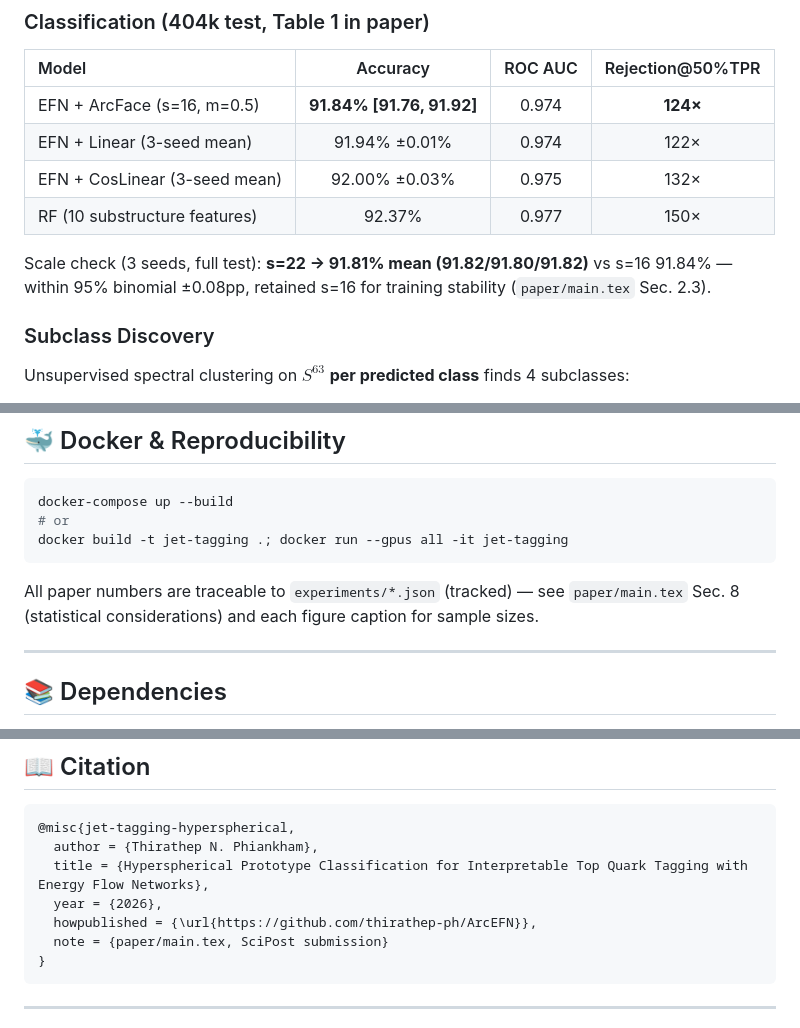
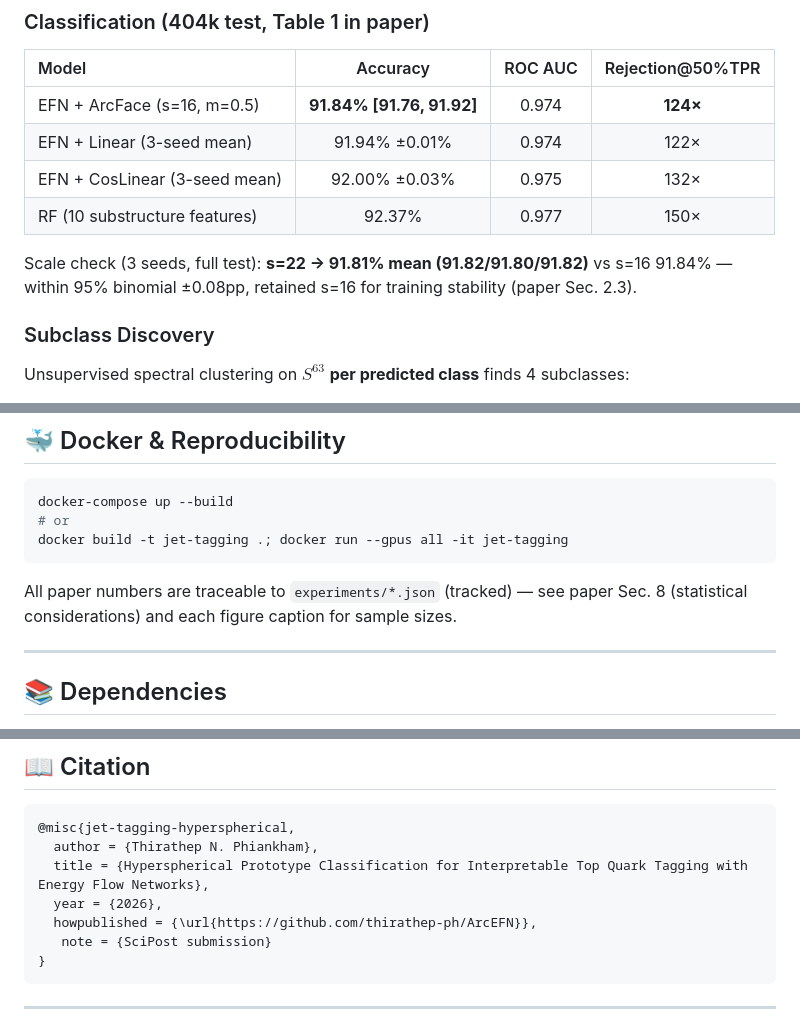
Before and after one commit to thirathep-ph/EFN-ArcFace-Top-Quark-Tagging, a Markdown page: README.md, 3 parts joined by grey strips. Rendered like a GitHub page.

````diff
--- a/README.md
+++ b/README.md
@@ -143,7 +131,7 @@ pdflatex main; bibtex main; pdflatex main; pdflatex main  # -> main.pdf (33pp)
 | EFN + CosLinear (3-seed mean) | 92.00% ±0.03% | 0.975 | 132× |
 | RF (10 substructure features) | 92.37% | 0.977 | 150× |
 
-Scale check (3 seeds, full test): **s=22 → 91.81% mean (91.82/91.80/91.82)** vs s=16 91.84% — within 95% binomial ±0.08pp, retained s=16 for training stability (`paper/main.tex` Sec. 2.3).
+Scale check (3 seeds, full test): **s=22 → 91.81% mean (91.82/91.80/91.82)** vs s=16 91.84% — within 95% binomial ±0.08pp, retained s=16 for training stability (paper Sec. 2.3).
 
 ### Subclass Discovery
 
@@ -183,7 +171,7 @@ docker-compose up --build
 docker build -t jet-tagging .; docker run --gpus all -it jet-tagging
 ```
 
-All paper numbers are traceable to `experiments/*.json` (tracked) — see `paper/main.tex` Sec. 8 (statistical considerations) and each figure caption for sample sizes.
+All paper numbers are traceable to `experiments/*.json` (tracked) — see paper Sec. 8 (statistical considerations) and each figure caption for sample sizes.
 
 ---
 
@@ -205,7 +193,7 @@ See `requirements.txt` for full list.
   title = {Hyperspherical Prototype Classification for Interpretable Top Quark Tagging with Energy Flow Networks},
   year = {2026},
   howpublished = {\url{https://github.com/thirathep-ph/ArcEFN}},
-  note = {paper/main.tex, SciPost submission}
+   note = {SciPost submission}
 }
 ```
 
````
Also changed, not shown: other parts of README.md (+5 -17 lines).
